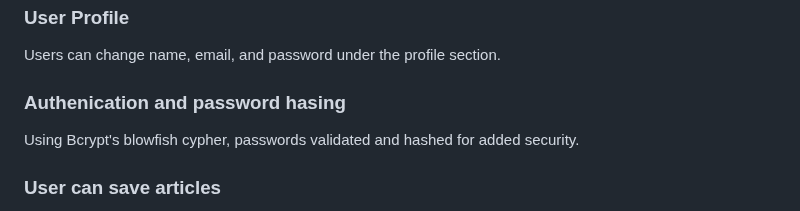
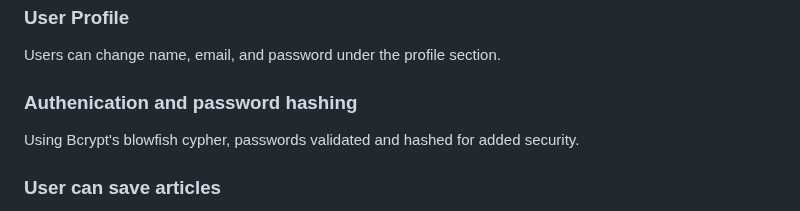
Before and after one commit to XuXaO415/Capstone_1.2, a Markdown page: readme.md, the part around the change. GitHub-like rendering.

```diff
--- a/readme.md
+++ b/readme.md
@@ -80,7 +80,7 @@ Users have the ability to join and signup.
 ### User Profile
 Users can change name, email, and password under the profile section.
 
-### Authenication and password hasing
+### Authenication and password hashing
 Using Bcrypt's blowfish cypher, passwords validated and hashed for added security.
 
 ### User can save articles
```
